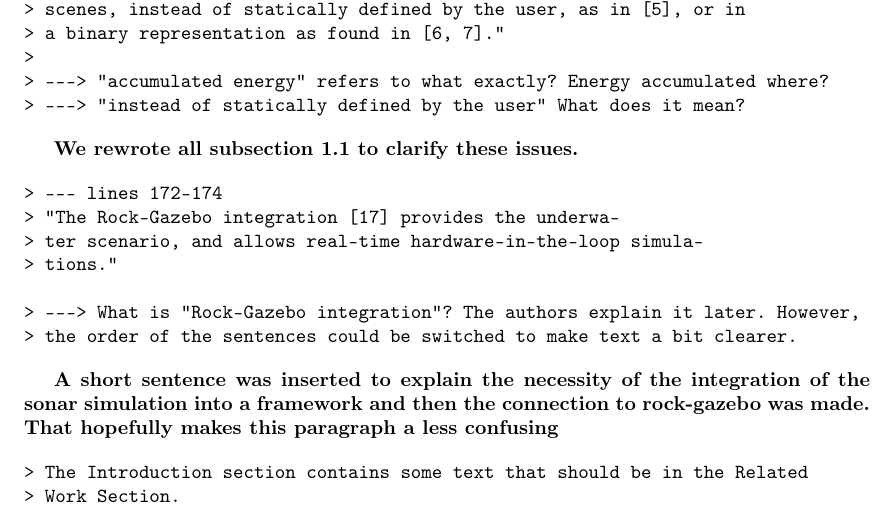
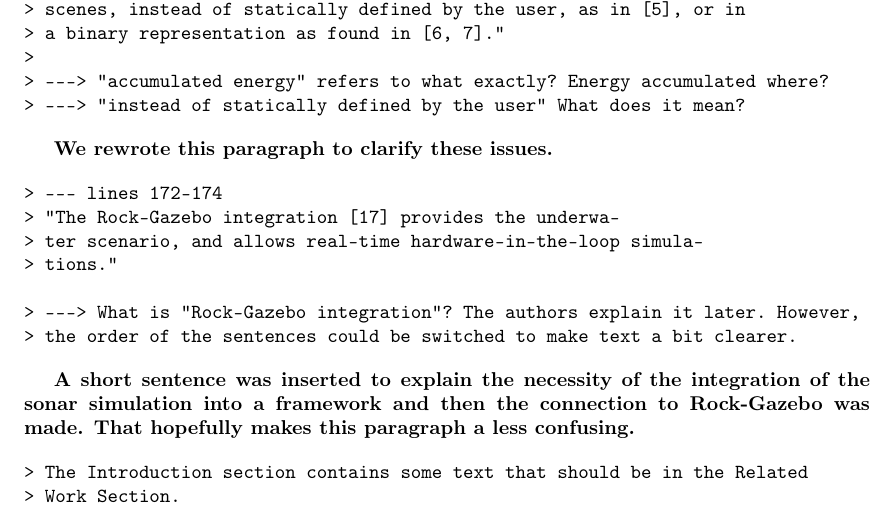
Before and after one commit to romulogcerqueira/CAG2017, a LaTeX document (reviews/first_review.tex): part of page 3 of 7, cut so that both start at the same text. Compiled offline with pdfLaTeX.

Commit message:
fix comments

```diff
--- a/reviews/first_review.tex
+++ b/reviews/first_review.tex
@@ -189,7 +189,7 @@ it clearer.}
 \end{verbatim}
 
 % \todo[inline, color=red!40]{Rômulo's answer}
-\textbf{We rewrote all subsection 1.1 to clarify these issues.}
+\textbf{We rewrote this paragraph to clarify these issues.}
 
 \begin{verbatim}
 > --- lines 172-174
@@ -203,8 +203,8 @@ it clearer.}
 
 %\todo[inline, color=green!40]{Jan's answer}
 \textbf{A short sentence was inserted to explain the necessity of the integration of the
-sonar simulation into a framework and then the connection to rock-gazebo was made.
-That hopefully makes this paragraph a less confusing}
+sonar simulation into a framework and then the connection to Rock-Gazebo was made.
+That hopefully makes this paragraph a less confusing.}
 
 \begin{verbatim}
 > The Introduction section contains some text that should be in the Related
```
Also changed, not shown: reviews/first_review.tex (2 more changed lines).
